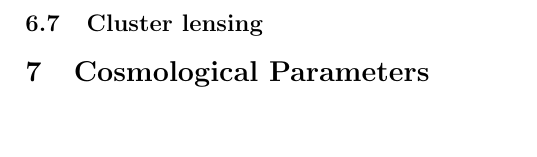
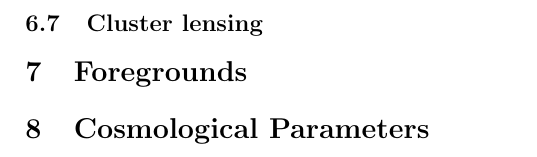
Before and after one commit to thibautlouis/actpol_cookbook, a LaTeX document (cookbook.tex): part of page 4 of 4, cut so that both start at the same text, the shorter picture padded with empty space. Compiled offline with pdfLaTeX.

Commit message:
add a foreground section

```diff
--- a/cookbook.tex
+++ b/cookbook.tex
@@ -198,6 +198,7 @@ Note that the $C_{xy}$ here is evaluated at the point in the chain, rather than
 
 \subsection{Cluster lensing}
 
+\section{Foregrounds }
 
 
 \section{Cosmological Parameters }
```
